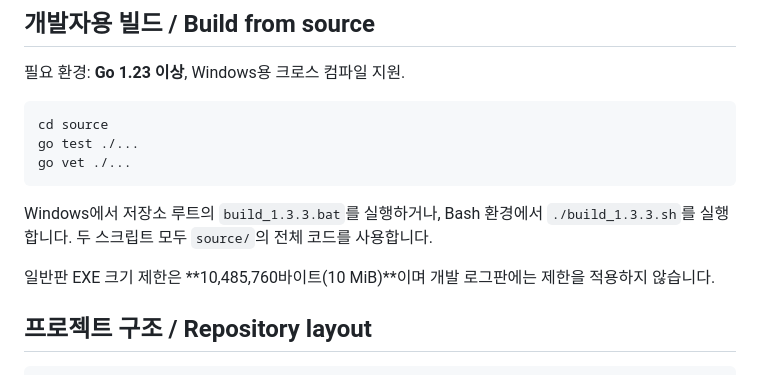
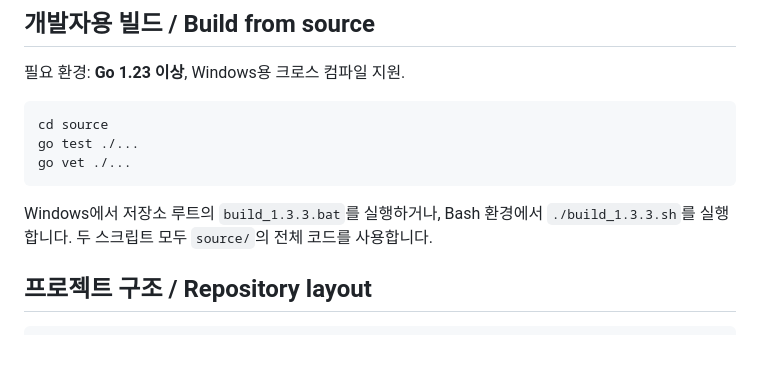
Before and after one commit to eprparadox44/dotPaint, a Markdown page: README.md, the part around the change. GitHub-like rendering; blank space fills up the shorter version.

```diff
--- a/README.md
+++ b/README.md
@@ -70,7 +70,6 @@ go vet ./...
 
 Windows에서 저장소 루트의 `build_1.3.3.bat`를 실행하거나, Bash 환경에서 `./build_1.3.3.sh`를 실행합니다. 두 스크립트 모두 `source/`의 전체 코드를 사용합니다.
 
-일반판 EXE 크기 제한은 **10,485,760바이트(10 MiB)**이며 개발 로그판에는 제한을 적용하지 않습니다.
 
 ## 프로젝트 구조 / Repository layout
 
```
